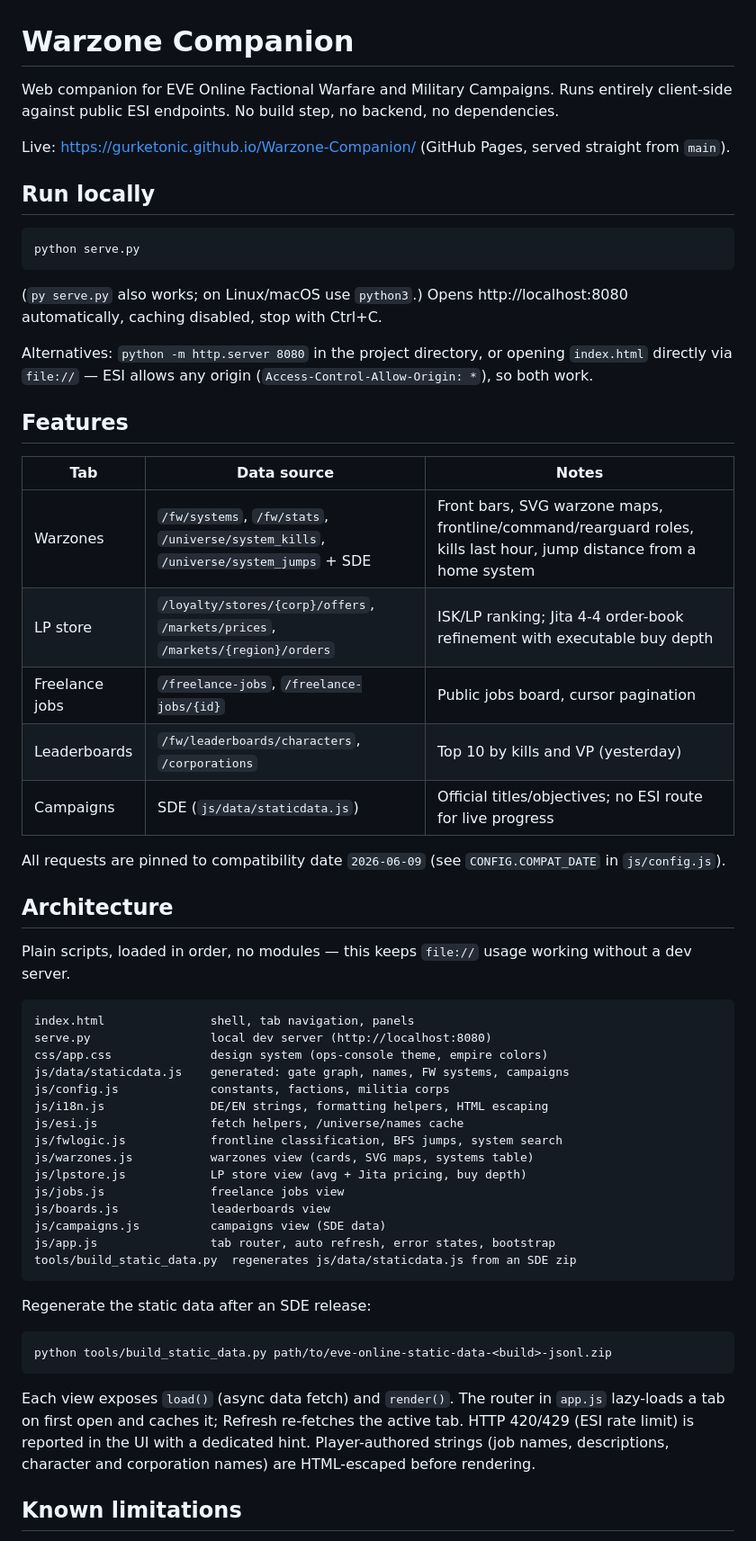
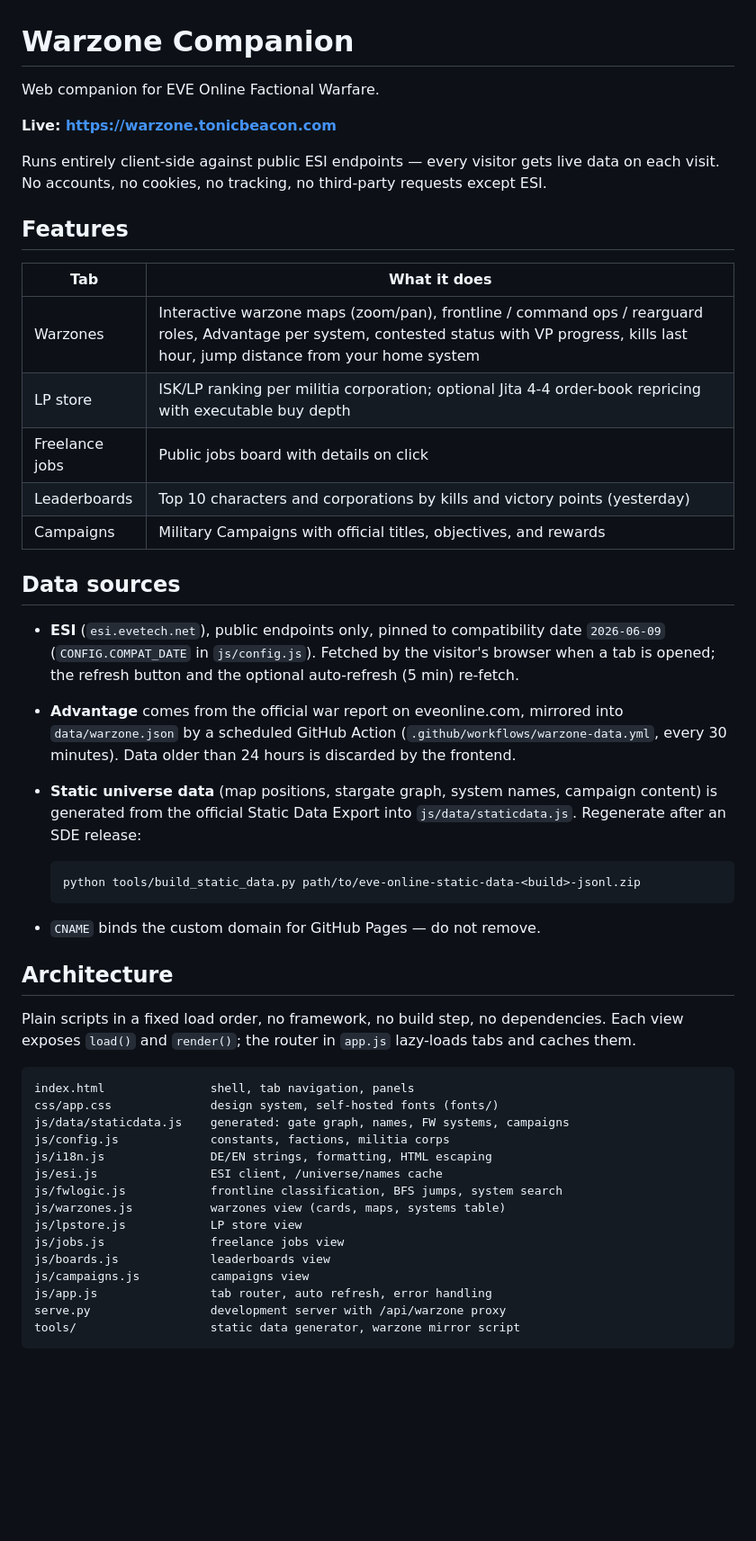
Before and after one commit to GurkeTonic/Warzone-Companion, a Markdown page: README.md, the part around one of its changes. Shown at 90% size. GitHub-like rendering; blank space fills up the shorter version.

Commit message:
Rewrite README for hosted site

````diff
--- a/README.md
+++ b/README.md
@@ -1,72 +1,64 @@
 # Warzone Companion
 
-Web companion for EVE Online Factional Warfare and Military Campaigns.
-Runs entirely client-side against public ESI endpoints. No build step, no
-backend, no dependencies.
+Web companion for EVE Online Factional Warfare.
 
-Live: https://gurketonic.github.io/Warzone-Companion/ (GitHub Pages, served
-straight from `main`).
+**Live: https://warzone.tonicbeacon.com**
 
-## Run locally
-
-```
-python serve.py
-```
-
-(`py serve.py` also works; on Linux/macOS use `python3`.) Opens
-http://localhost:8080 automatically, caching disabled, stop with Ctrl+C.
-
-Alternatives: `python -m http.server 8080` in the project directory, or
-opening `index.html` directly via `file://` — ESI allows any origin
-(`Access-Control-Allow-Origin: *`), so both work.
+Runs entirely client-side against public ESI endpoints — every visitor gets
+live data on each visit. No accounts, no cookies, no tracking, no third-party
+requests except ESI.
 
 ## Features
 
-| Tab            | Data source                                        | Notes                                        |
-|----------------|----------------------------------------------------|----------------------------------------------|
-| Warzones       | `/fw/systems`, `/fw/stats`, `/universe/system_kills`, `/universe/system_jumps` + SDE | Front bars, SVG warzone maps, frontline/command/rearguard roles, kills last hour, jump distance from a home system |
-| LP store       | `/loyalty/stores/{corp}/offers`, `/markets/prices`, `/markets/{region}/orders` | ISK/LP ranking; Jita 4-4 order-book refinement with executable buy depth |
-| Freelance jobs | `/freelance-jobs`, `/freelance-jobs/{id}`          | Public jobs board, cursor pagination         |
-| Leaderboards   | `/fw/leaderboards/characters`, `/corporations`     | Top 10 by kills and VP (yesterday)           |
-| Campaigns      | SDE (`js/data/staticdata.js`)                      | Official titles/objectives; no ESI route for live progress |
+| Tab            | What it does |
+|----------------|--------------|
+| Warzones       | Interactive warzone maps (zoom/pan), frontline / command ops / rearguard roles, Advantage per system, contested status with VP progress, kills last hour, jump distance from your home system |
+| LP store       | ISK/LP ranking per militia corporation; optional Jita 4-4 order-book repricing with executable buy depth |
+| Freelance jobs | Public jobs board with details on click |
+| Leaderboards   | Top 10 characters and corporations by kills and victory points (yesterday) |
+| Campaigns      | Military Campaigns with official titles, objectives, and rewards |
 
-All requests are pinned to compatibility date `2026-06-09`
-(see `CONFIG.COMPAT_DATE` in `js/config.js`).
+## Data sources
+
+- **ESI** (`esi.evetech.net`), public endpoints only, pinned to compatibility
+  date `2026-06-09` (`CONFIG.COMPAT_DATE` in `js/config.js`). Fetched by the
+  visitor's browser when a tab is opened; the refresh button and the optional
+  auto-refresh (5 min) re-fetch.
+- **Advantage** comes from the official war report on eveonline.com, mirrored
+  into `data/warzone.json` by a scheduled GitHub Action
+  (`.github/workflows/warzone-data.yml`, every 30 minutes). Data older than
+  24 hours is discarded by the frontend.
+- **Static universe data** (map positions, stargate graph, system names,
+  campaign content) is generated from the official Static Data Export into
+  `js/data/staticdata.js`. Regenerate after an SDE release:
+
+  ```
+  python tools/build_static_data.py path/to/eve-online-static-data-<build>-jsonl.zip
+  ```
+
+- `CNAME` binds the custom domain for GitHub Pages — do not remove.
 
 ## Architecture
 
-Plain scripts, loaded in order, no modules — this keeps `file://` usage
-working without a dev server.
+Plain scripts in a fixed load order, no framework, no build step, no
+dependencies. Each view exposes `load()` and `render()`; the router in
+`app.js` lazy-loads tabs and caches them.
 
 ```
 index.html               shell, tab navigation, panels
-serve.py                 local dev server (http://localhost:8080)
-css/app.css              design system (ops-console theme, empire colors)
+css/app.css              design system, self-hosted fonts (fonts/)
 js/data/staticdata.js    generated: gate graph, names, FW systems, campaigns
 js/config.js             constants, factions, militia corps
-js/i18n.js               DE/EN strings, formatting helpers, HTML escaping
-js/esi.js                fetch helpers, /universe/names cache
+js/i18n.js               DE/EN strings, formatting, HTML escaping
+js/esi.js                ESI client, /universe/names cache
 js/fwlogic.js            frontline classification, BFS jumps, system search
-js/warzones.js           warzones view (cards, SVG maps, systems table)
-js/lpstore.js            LP store view (avg + Jita pricing, buy depth)
+js/warzones.js           warzones view (cards, maps, systems table)
+js/lpstore.js            LP store view
 js/jobs.js               freelance jobs view
 js/boards.js             leaderboards view
-js/campaigns.js          campaigns view (SDE data)
-js/app.js                tab router, auto refresh, error states, bootstrap
-tools/build_static_data.py  regenerates js/data/staticdata.js from an SDE zip
+js/campaigns.js          campaigns view
+js/app.js                tab router, auto refresh, error handling
+serve.py                 development server with /api/warzone proxy
+tools/                   static data generator, warzone mirror script
 ```
 
-Regenerate the static data after an SDE release:
-
-```
-python tools/build_static_data.py path/to/eve-online-static-data-<build>-jsonl.zip
-```
-
-Each view exposes `load()` (async data fetch) and `render()`. The router in
-`app.js` lazy-loads a tab on first open and caches it; Refresh re-fetches the
-active tab. HTTP 420/429 (ESI rate limit) is reported in the UI with a
-dedicated hint. Player-authored strings (job names, descriptions, character
-and corporation names) are HTML-escaped before rendering.
-
-## Known limitations
-
````
Also changed, not shown: other parts of README.md (+4 -24 lines).
